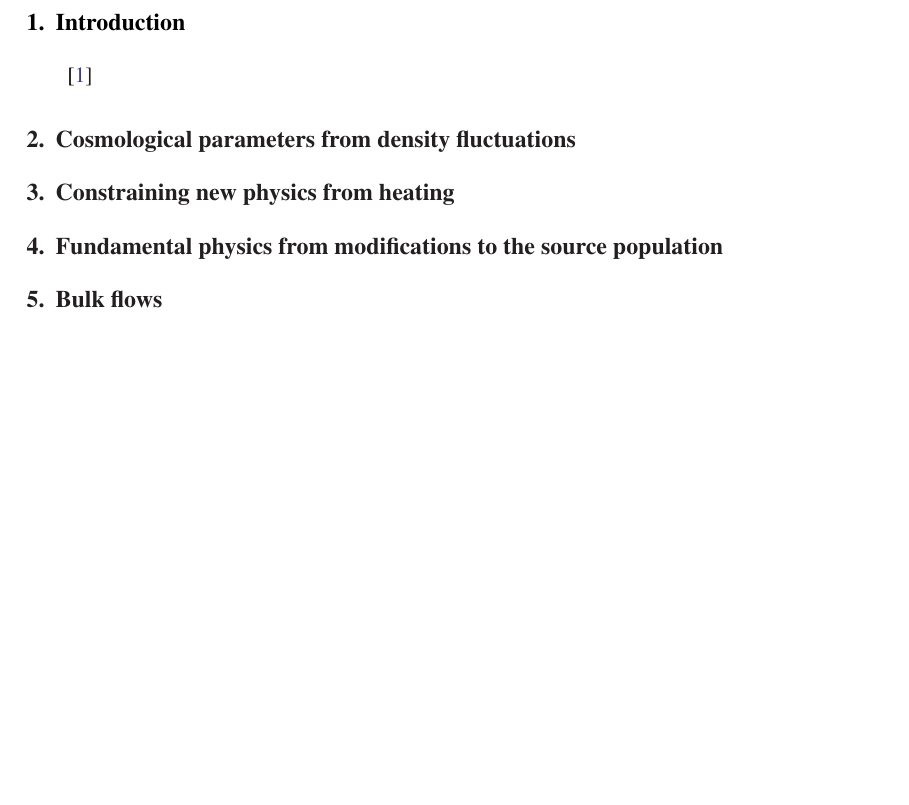
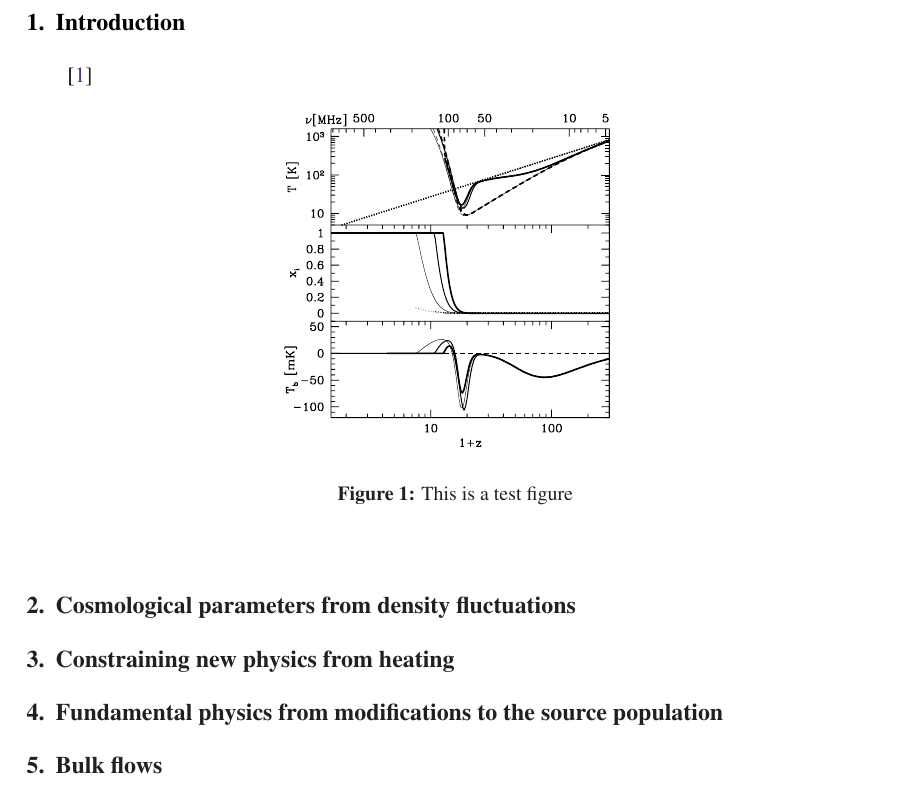
Before and after one commit to tzu/eorcd_synergy, a LaTeX document (draft/SKAcosmology_draft_v1.tex): part of page 2 of 2, cut so that both start at the same text, the shorter picture padded with empty space. Compiled offline with pdfLaTeX.

Commit message:
Included test figure

```diff
--- a/draft/SKAcosmology_draft_v1.tex
+++ b/draft/SKAcosmology_draft_v1.tex
@@ -65,6 +65,15 @@ Giardini Naxos, Italy}
 
 \cite{furlanetto2006dm}
 
+\begin{figure}[htbp]
+\begin{center}
+\includegraphics[scale=0.3]{figures/global_signal.eps}
+\caption{This is a test figure}
+\label{fig:global_signal}
+\end{center}
+\end{figure}
+
+
 %%%%%%%%%%%%%%%%%%%%%%%%%%%%%
 %%%%%%%%%%%%%%%%%%%%%%%%%%%%%
 \section{Cosmological parameters from density fluctuations}
```
Also changed, not shown: draft/SKAcosmology_draft_v1.pdf, draft/figures/global_signal.eps (added), 1 other file.
